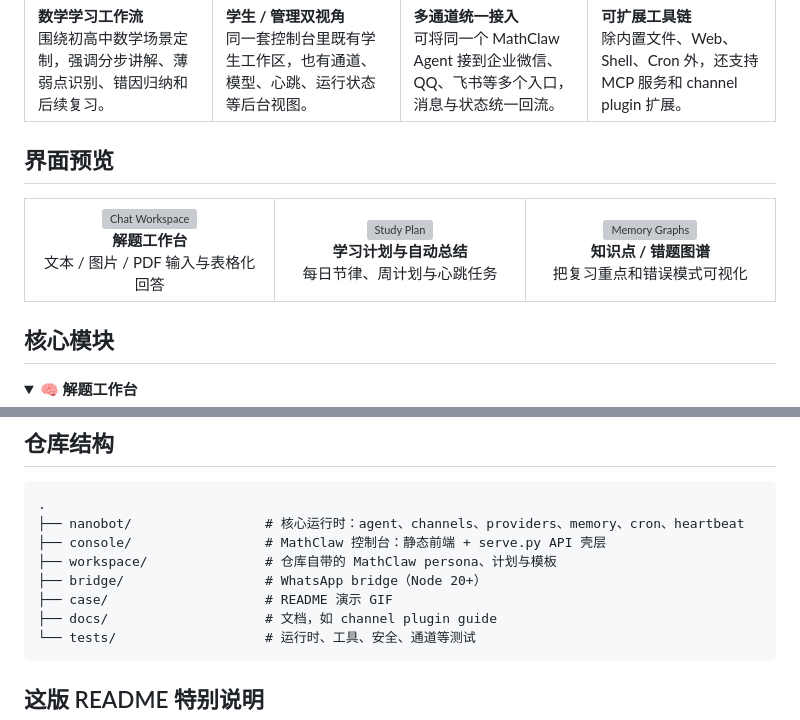
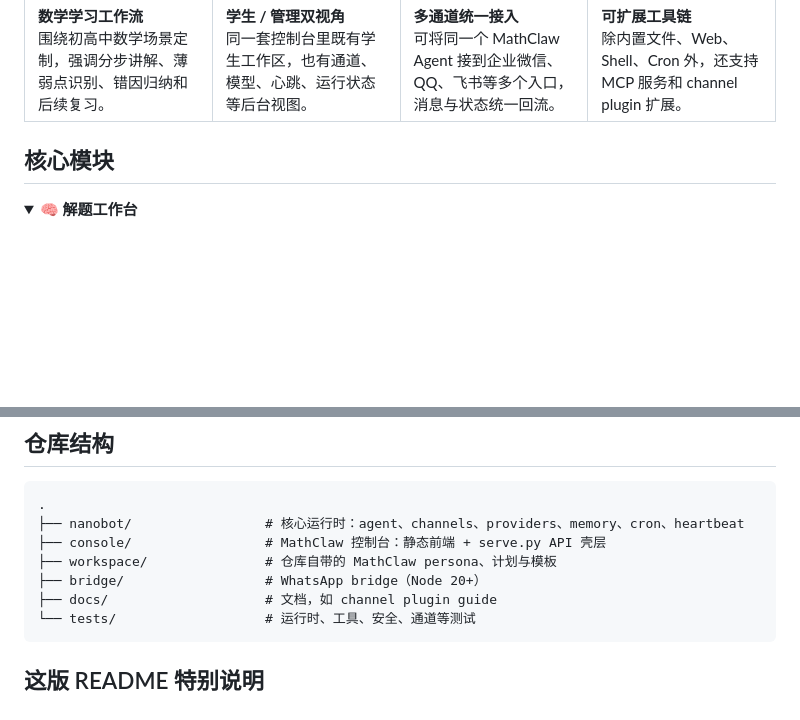
Before and after one commit to MathClaw-ruc/MathClaw, a Markdown page: README.md, 2 parts joined by grey strips. Drawn GitHub-style; folded sections open; blank space fills up the shorter version; grey boxes are pictures that could not be loaded.

Commit message:
docs: remove non-MathClaw media from README

````diff
--- a/README.md
+++ b/README.md
@@ -68,34 +68,6 @@ MathClaw 是当前这套仓库里真正运行中的版本，不再沿用旧版 R
   </tr>
 </table>
 
-## 界面预览
-
-<table>
-  <tr>
-    <td width="33%" align="center">
-      <img src="case/search.gif" alt="Chat Workspace" />
-      <br />
-      <strong>解题工作台</strong>
-      <br />
-      文本 / 图片 / PDF 输入与表格化回答
-    </td>
-    <td width="33%" align="center">
-      <img src="case/scedule.gif" alt="Study Plan" />
-      <br />
-      <strong>学习计划与自动总结</strong>
-      <br />
-      每日节律、周计划与心跳任务
-    </td>
-    <td width="33%" align="center">
-      <img src="case/memory.gif" alt="Memory Graphs" />
-      <br />
-      <strong>知识点 / 错题图谱</strong>
-      <br />
-      把复习重点和错误模式可视化
-    </td>
-  </tr>
-</table>
-
 <a id="core-modules"></a>
 
 ## 核心模块
@@ -496,7 +435,6 @@ MathClaw 当前这套仓库最有辨识度的能力，不是“会聊天”，
 ├── console/                 # MathClaw 控制台：静态前端 + serve.py API 壳层
 ├── workspace/               # 仓库自带的 MathClaw persona、计划与模板
 ├── bridge/                  # WhatsApp bridge（Node 20+）
-├── case/                    # README 演示 GIF
 ├── docs/                    # 文档，如 channel plugin guide
 └── tests/                   # 运行时、工具、安全、通道等测试
 ```
````
Also changed, not shown: other parts of README.md (+0 -33 lines), README_EN.md (+0 -62 lines).
